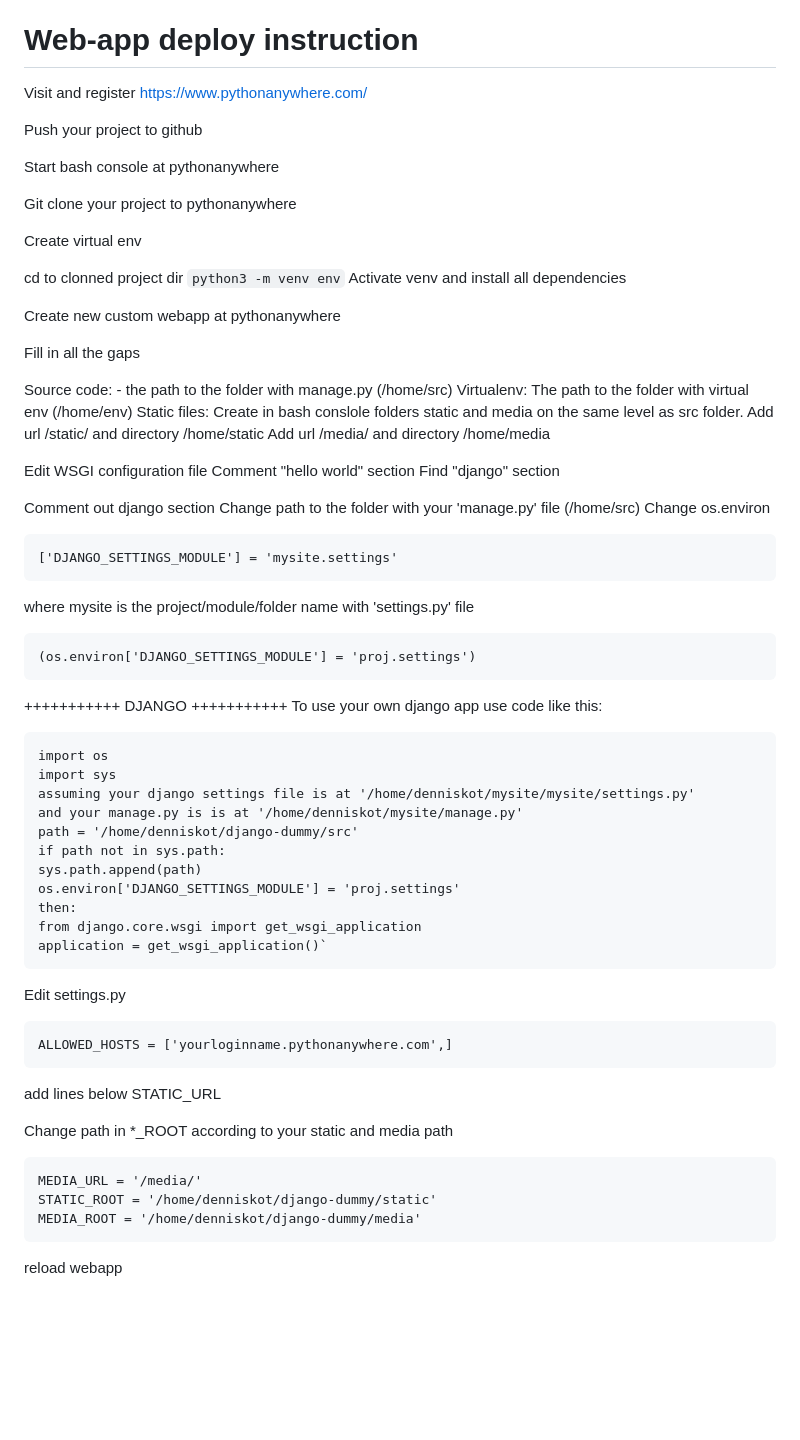
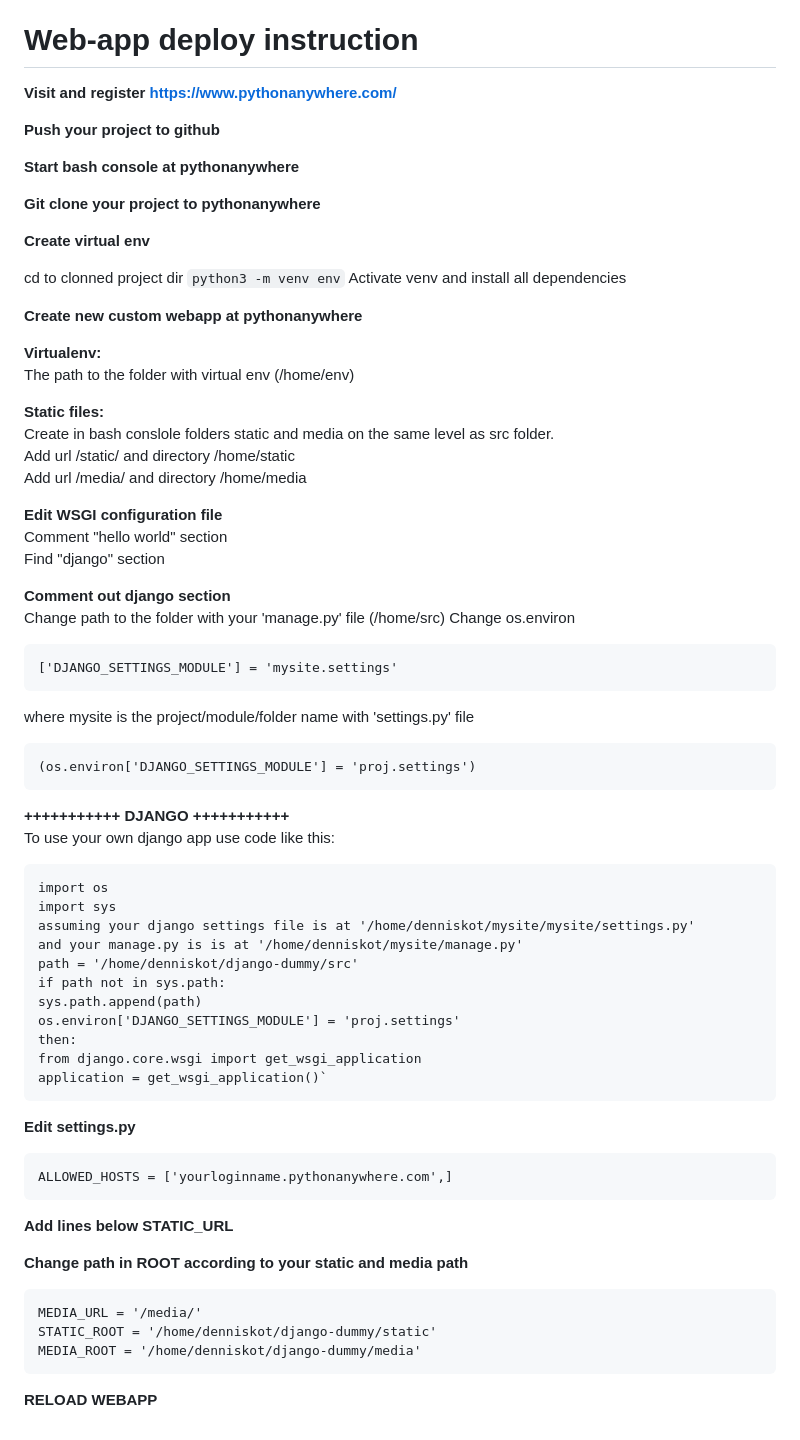
Before and after one commit to razeasd/itc, a Markdown page: README.md, the part around the change. Drawn GitHub-style; blank space fills up the shorter version.

````diff
--- a/README.md
+++ b/README.md
@@ -15,37 +15,35 @@
 Межсайтовый скриптинг (Cross-Site Scripting), или XSS, – это метод, который злоумышленники могут использовать для внедрения своего собственного кода на ваш сайт. С помощью этого вида атаки можно например, добавить ложный контент или шпионить за пользователями, чтобы украсть их пароли. Настройка заголовка X-XSS-Protection для использования «block mode» обеспечивает дополнительную безопасность. Это настройка указывает браузеру полностью блокировать страницы с обнаруженными атаками XSS, в случае, если они содержат другие проблемные элементы.
 
 # Web-app deploy instruction
-Visit and register https://www.pythonanywhere.com/
+**Visit and register https://www.pythonanywhere.com/**
 
-Push your project to github
+**Push your project to github**
 
-Start bash console at pythonanywhere
+**Start bash console at pythonanywhere**
 
-Git clone your project to pythonanywhere
+**Git clone your project to pythonanywhere**
 
-Create virtual env
+**Create virtual env**
 
 cd to clonned project dir
 `python3 -m venv env`
 Activate venv and install all dependencies
 
-Create new custom webapp at pythonanywhere
+**Create new custom webapp at pythonanywhere**
 
-Fill in all the gaps
+**Virtualenv:**
+The path to the folder with virtual env (/home/env)
 
-Source code: - the path to the folder with manage.py (/home/src)
-Virtualenv:
-The path to the folder with virtual env (/home/env)
-Static files:
+**Static files:**
 Create in bash conslole folders static and media on the same level as src folder.
 Add url /static/ and directory /home/static
 Add url /media/ and directory /home/media
 
-Edit WSGI configuration file
+**Edit WSGI configuration file**
 Comment "hello world" section
 Find "django" section
 
-Comment out django section
+**Comment out django section**
 Change path to the folder with your 'manage.py' file (/home/src)
 Change os.environ
 ```
@@ -56,7 +54,7 @@ where mysite is the project/module/folder name with 'settings.py' file
 (os.environ['DJANGO_SETTINGS_MODULE'] = 'proj.settings')
 ```
 
-+++++++++++ DJANGO +++++++++++
+**+++++++++++ DJANGO +++++++++++**
 To use your own django app use code like this:
 ```
 import os
@@ -71,17 +69,18 @@ then:
 from django.core.wsgi import get_wsgi_application
 application = get_wsgi_application()`
 ```
-Edit settings.py
+**Edit settings.py**
 
 ```
 ALLOWED_HOSTS = ['yourloginname.pythonanywhere.com',]
 ```
-add lines below STATIC_URL
+**Add lines below STATIC_URL**
 
-Change path in *_ROOT according to your static and media path
+**Change path in ROOT according to your static and media path**
+
 ```
 MEDIA_URL = '/media/'
 STATIC_ROOT = '/home/denniskot/django-dummy/static'
 MEDIA_ROOT = '/home/denniskot/django-dummy/media'
 ```
-reload webapp
+**RELOAD WEBAPP**
````
